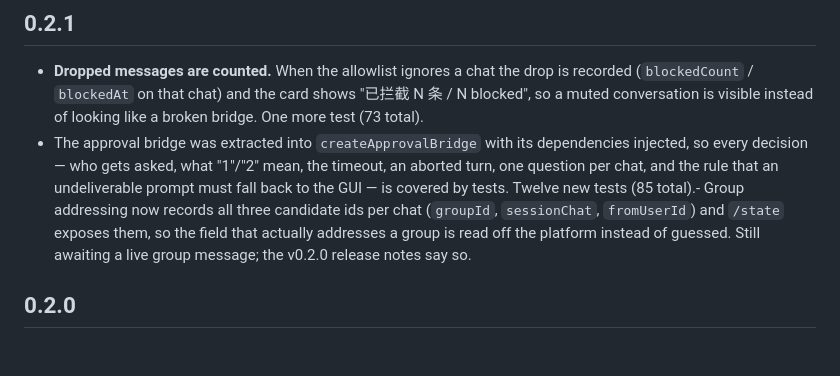
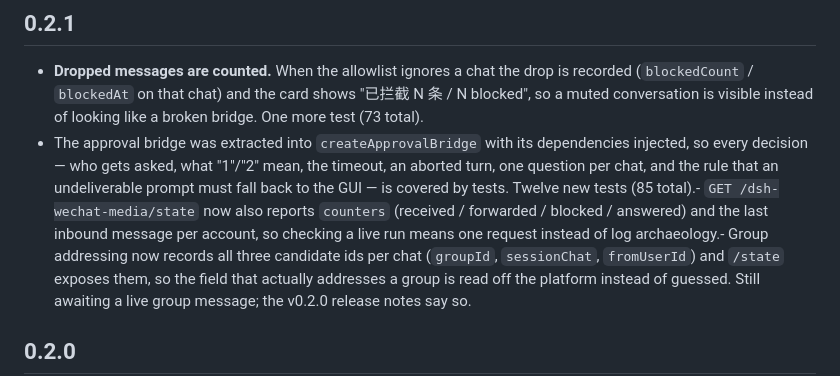
Before and after one commit to wjh-ux/dsh-wechat-media, a Markdown page: CHANGELOG.md, the part around the change. GitHub-like rendering; blank space fills up the shorter version.

Commit message:
v0.2.1: CHANGELOG.md (state counters)

```diff
--- a/CHANGELOG.md
+++ b/CHANGELOG.md
@@ -8,7 +8,8 @@
 - The approval bridge was extracted into `createApprovalBridge` with its dependencies injected, so every
   decision — who gets asked, what "1"/"2" mean, the timeout, an aborted turn, one question per chat, and the
   rule that an undeliverable prompt must fall back to the GUI — is covered by tests. Twelve new tests
-  (85 total).- Group addressing now records all three candidate ids per chat (`groupId`, `sessionChat`, `fromUserId`) and
+  (85 total).- `GET /dsh-wechat-media/state` now also reports `counters` (received / forwarded / blocked / answered) and the
+  last inbound message per account, so checking a live run means one request instead of log archaeology.- Group addressing now records all three candidate ids per chat (`groupId`, `sessionChat`, `fromUserId`) and
   `/state` exposes them, so the field that actually addresses a group is read off the platform instead of
   guessed. Still awaiting a live group message; the v0.2.0 release notes say so.
 
```
